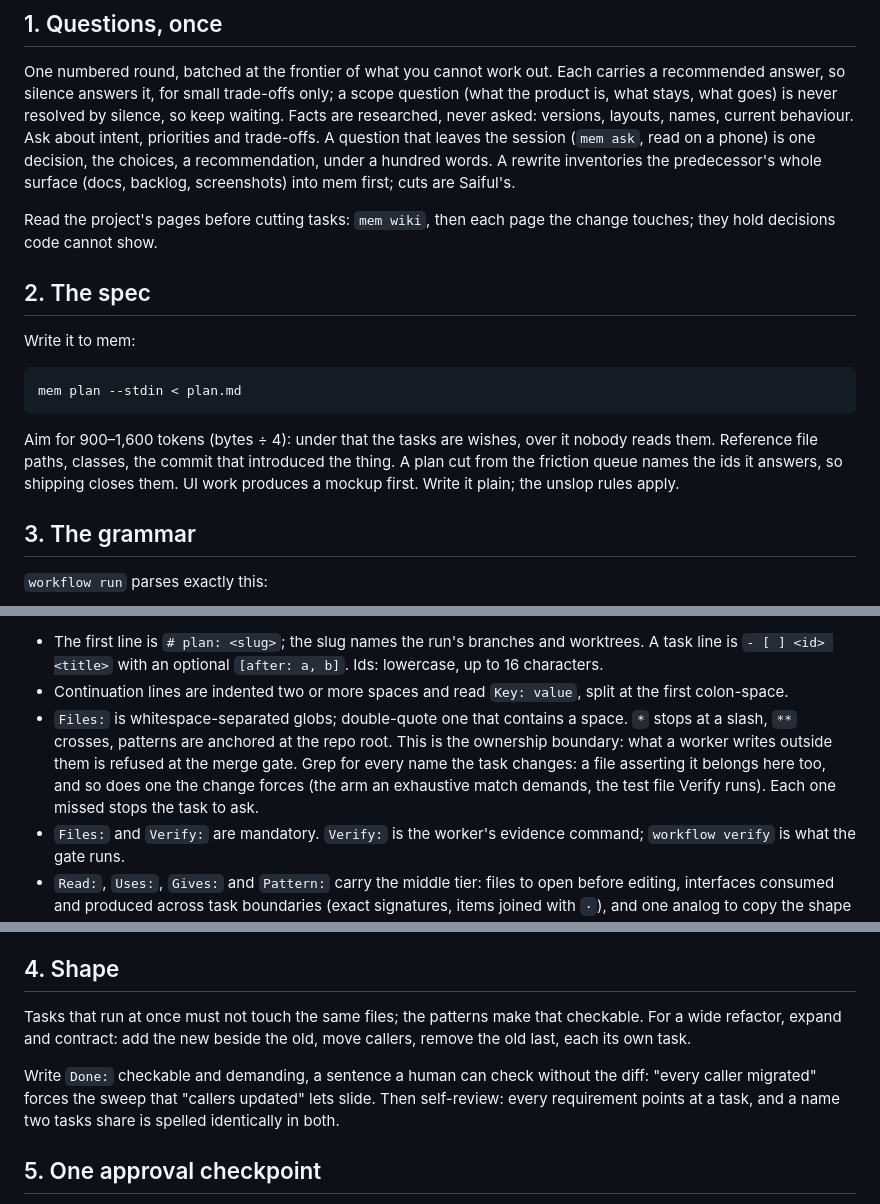
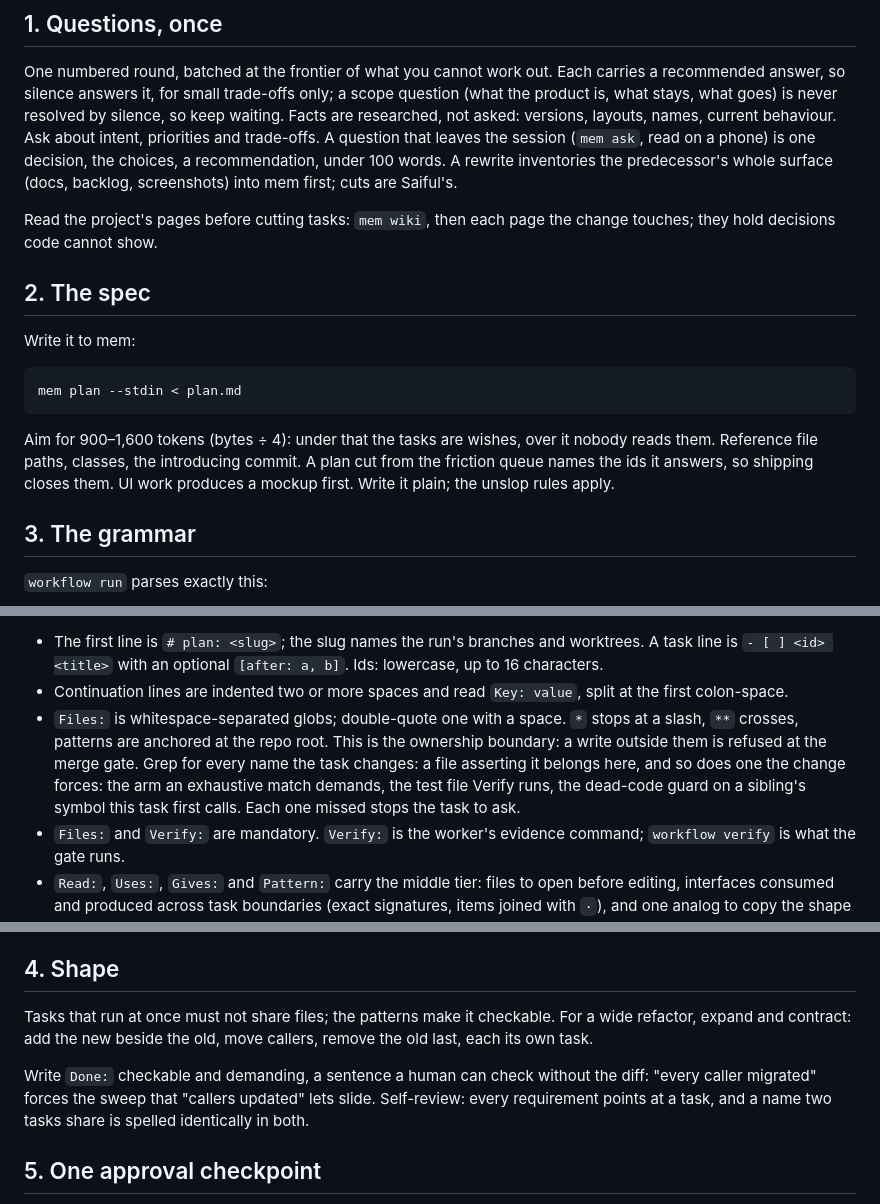
Before and after one commit to saifulapm/workflow, a Markdown page: skills/plan/SKILL.md, 3 parts joined by grey strips. Drawn GitHub-style.

Commit message:
Tell the planner to claim the file a first call unguards
In a bin crate a task that Gives a symbol nothing calls yet parks it
behind expect(dead_code), and the first caller has to delete that
attribute or clippy fails its gate -- which means the caller's Files
must claim the giver's file. live-summary t2 found that at the gate
after a 165k-token dispatch (friction #757R0BSK).

plan-check cannot see it at the cut: whether the giver guards the
symbol is a worker's choice, and a warning on every Uses whose file the
task does not own would fire on nearly all of them. So the plan skill's
Files rule names the case beside the two it already lists, paid for
with tightened wording elsewhere to stay under the 4,000 byte budget.

```diff
--- a/skills/plan/SKILL.md
+++ b/skills/plan/SKILL.md
@@ -12,10 +12,10 @@ Work bigger than one plan is a roadmap of milestones: `roadmap`.
 One numbered round, batched at the frontier of what you cannot work out. Each
 carries a recommended answer, so silence answers it, for small trade-offs
 only; a scope question (what the product is, what stays, what goes) is never
-resolved by silence, so keep waiting. Facts are researched, never asked:
+resolved by silence, so keep waiting. Facts are researched, not asked:
 versions, layouts, names, current behaviour. Ask about intent, priorities and
 trade-offs. A question that leaves the session (`mem ask`, read on a phone) is
-one decision, the choices, a recommendation, under a hundred words. A rewrite
+one decision, the choices, a recommendation, under 100 words. A rewrite
 inventories the predecessor's whole surface (docs, backlog, screenshots) into
 mem first; cuts are Saiful's.
 
@@ -29,9 +29,9 @@ Write it to mem:
     mem plan --stdin < plan.md
 
 Aim for 900–1,600 tokens (bytes ÷ 4): under that the tasks are wishes, over it
-nobody reads them. Reference file paths, classes, the commit that introduced the
-thing. A plan cut from the friction queue names the
-ids it answers, so shipping closes them. UI work produces a mockup first.
+nobody reads them. Reference file paths, classes, the introducing commit. A
+plan cut from the friction queue names the ids it answers, so shipping closes
+them. UI work produces a mockup first.
 Write it plain; the unslop rules apply.
 
 ## 3. The grammar
@@ -54,13 +54,14 @@ Write it plain; the unslop rules apply.
   `[after: a, b]`. Ids: lowercase, up to 16 characters.
 - Continuation lines are indented two or more spaces and read `Key: value`,
   split at the first colon-space.
-- `Files:` is whitespace-separated globs; double-quote one that contains a
-  space. `*` stops at a slash, `**` crosses, patterns are anchored at the repo
-  root. This is the ownership boundary: what a worker writes outside them is
-  refused at the merge gate. Grep for every name the task changes: a file
-  asserting it belongs here too, and so does one the change forces (the arm
-  an exhaustive match demands, the test file Verify runs). Each one missed
-  stops the task to ask.
+- `Files:` is whitespace-separated globs; double-quote one with a space. `*`
+  stops at a slash, `**` crosses, patterns are anchored at the repo root.
+  This is the ownership boundary: a write outside them is refused at the
+  merge gate. Grep for every name the task changes: a file asserting it
+  belongs here, and so does one the change forces: the arm an exhaustive
+  match demands, the test file Verify runs, the dead-code guard on a
+  sibling's symbol this task first calls. Each one missed stops the task to
+  ask.
 - `Files:` and `Verify:` are mandatory. `Verify:` is the worker's evidence
   command; `workflow verify` is what the gate runs.
 - `Read:`, `Uses:`, `Gives:` and `Pattern:` carry the middle tier: files to
@@ -80,13 +81,13 @@ Uses and Done lines warn.
 
 ## 4. Shape
 
-Tasks that run at once must not touch the same files; the patterns make that
+Tasks that run at once must not share files; the patterns make it
 checkable. For a wide refactor, expand and contract: add
 the new beside the old, move callers, remove the old last, each its own task.
 
 Write `Done:` checkable and demanding, a sentence a human can check without
 the diff: "every caller migrated" forces the sweep that "callers updated"
-lets slide. Then self-review: every requirement points at a task, and a name
+lets slide. Self-review: every requirement points at a task, and a name
 two tasks share is spelled identically in both.
 
 ## 5. One approval checkpoint
```
